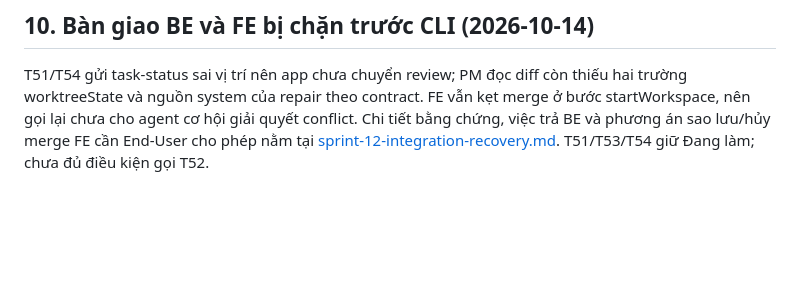
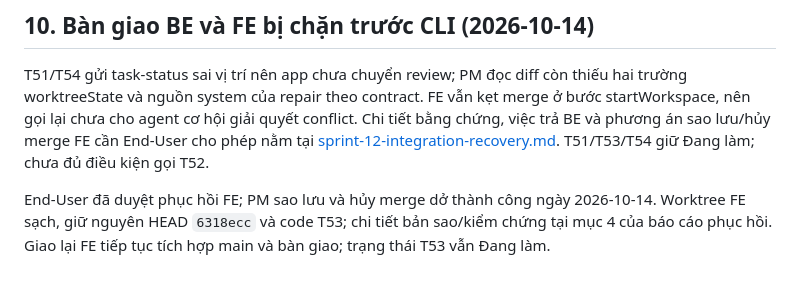
Before and after one commit to namanhdevd8/AgentChat, a Markdown page: reports/sprint-12.md, the part around the change. Drawn GitHub-style; blank space fills up the shorter version.

```diff
--- a/reports/sprint-12.md
+++ b/reports/sprint-12.md
@@ -122,3 +122,5 @@ T51/T54 vẫn đang do BE làm. PM chỉ gọi QA T52 khi đã nhận đủ các
 ## 10. Bàn giao BE và FE bị chặn trước CLI (2026-10-14)
 
 T51/T54 gửi task-status sai vị trí nên app chưa chuyển review; PM đọc diff còn thiếu hai trường worktreeState và nguồn system của repair theo contract. FE vẫn kẹt merge ở bước startWorkspace, nên gọi lại chưa cho agent cơ hội giải quyết conflict. Chi tiết bằng chứng, việc trả BE và phương án sao lưu/hủy merge FE cần End-User cho phép nằm tại [sprint-12-integration-recovery.md](sprint-12-integration-recovery.md). T51/T53/T54 giữ Đang làm; chưa đủ điều kiện gọi T52.
+
+End-User đã duyệt phục hồi FE; PM sao lưu và hủy merge dở thành công ngày 2026-10-14. Worktree FE sạch, giữ nguyên HEAD `6318ecc` và code T53; chi tiết bản sao/kiểm chứng tại mục 4 của báo cáo phục hồi. Giao lại FE tiếp tục tích hợp main và bàn giao; trạng thái T53 vẫn Đang làm.
```
Also changed, not shown: reports/sprint-12-integration-recovery.md (+12 -0 lines).
